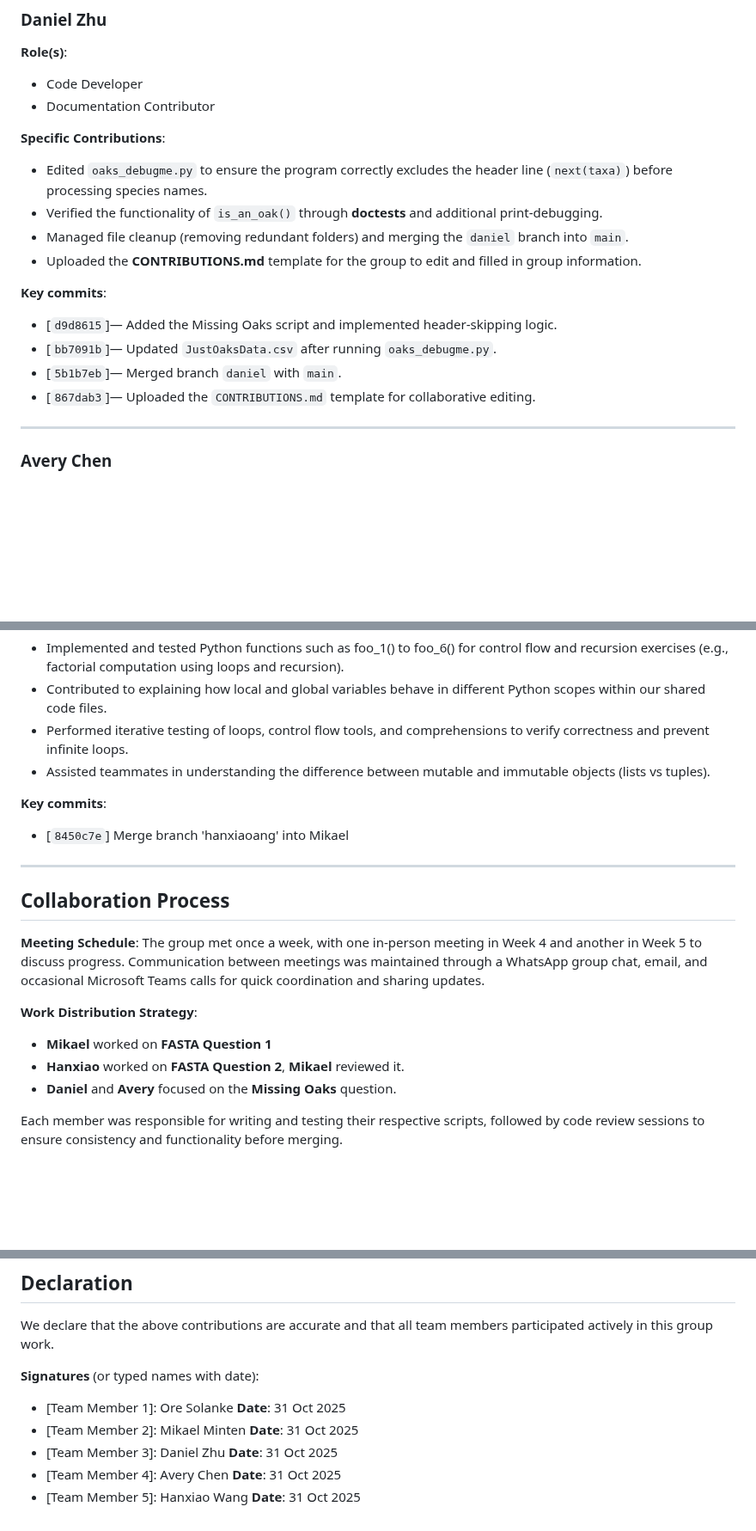
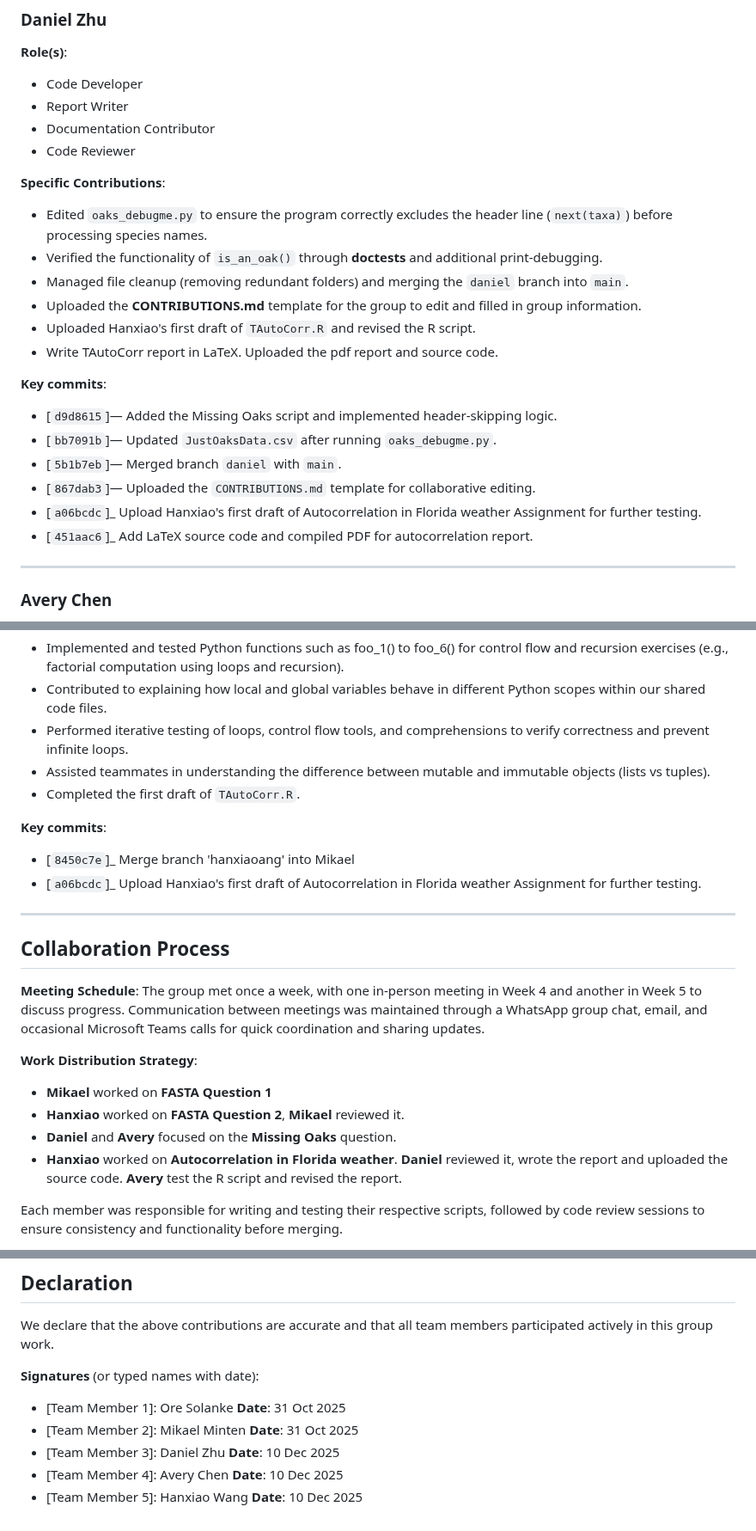
Before and after one commit to Mikael54/03_cool_coatis, a Markdown page: CONTRIBUTIONS.md, 3 parts joined by grey strips. Shown at 86% size. Rendered like a GitHub page; blank space fills up the shorter version.

Commit message:
Updated Daniel, Hanxiao and Avery's contributions.

```diff
--- a/CONTRIBUTIONS.md
+++ b/CONTRIBUTIONS.md
@@ -55,13 +55,17 @@
 ### Daniel Zhu
 **Role(s)**:
 - Code Developer
+- Report Writer
 - Documentation Contributor
+- Code Reviewer
 
 **Specific Contributions**:
 - Edited `oaks_debugme.py` to ensure the program correctly excludes the header line (`next(taxa)`) before processing species names.
 - Verified the functionality of `is_an_oak()` through **doctests** and additional print-debugging.
 - Managed file cleanup (removing redundant folders) and merging the `daniel` branch into `main`.
 - Uploaded the **CONTRIBUTIONS.md** template for the group to edit and filled in group information.
+- Uploaded Hanxiao's first draft of `TAutoCorr.R` and revised the R script.
+- Write TAutoCorr report in LaTeX. Uploaded the pdf report and source code.
 
 
 **Key commits**:
@@ -69,6 +73,9 @@
 - [`bb7091b`]— Updated `JustOaksData.csv` after running `oaks_debugme.py`.
 - [`5b1b7eb`]— Merged branch `daniel` with `main`.
 - [`867dab3`]— Uploaded the `CONTRIBUTIONS.md` template for collaborative editing.
+- [`a06bcdc`]_ Upload Hanxiao's first draft of Autocorrelation in Florida weather Assignment for further testing.
+- [`451aac6`]_ Add LaTeX source code and compiled PDF for autocorrelation report.
+
 
 ---
 
@@ -99,9 +106,11 @@
 - Contributed to explaining how local and global variables behave in different Python scopes within our shared code files.
 - Performed iterative testing of loops, control flow tools, and comprehensions to verify correctness and prevent infinite loops.
 - Assisted teammates in understanding the difference between mutable and immutable objects (lists vs tuples).
+- Completed the first draft of `TAutoCorr.R`.
 
 **Key commits**:
-- [`8450c7e`] Merge branch 'hanxiaoang' into Mikael
+- [`8450c7e`]_ Merge branch 'hanxiaoang' into Mikael
+- [`a06bcdc`]_ Upload Hanxiao's first draft of Autocorrelation in Florida weather Assignment for further testing.
 
 ---
 
@@ -113,6 +122,7 @@
 - **Mikael** worked on **FASTA Question 1**
 - **Hanxiao** worked on **FASTA Question 2**, **Mikael** reviewed it.
 - **Daniel** and **Avery** focused on the **Missing Oaks** question.
+- **Hanxiao** worked on **Autocorrelation in Florida weather**. **Daniel** reviewed it, wrote the report and uploaded the source code. **Avery** test the R script and revised the report.
 
 Each member was responsible for writing and testing their respective scripts, followed by code review sessions to ensure consistency and functionality before merging.
 
@@ -138,6 +150,6 @@ We declare that the above contributions are accurate and that all team members p
 **Signatures** (or typed names with date):
 - [Team Member 1]: Ore Solanke          **Date**: 31 Oct 2025
 - [Team Member 2]: Mikael Minten        **Date**: 31 Oct 2025
-- [Team Member 3]: Daniel Zhu           **Date**: 31 Oct 2025
-- [Team Member 4]: Avery Chen           **Date**: 31 Oct 2025
-- [Team Member 5]: Hanxiao Wang         **Date**: 31 Oct 2025
+- [Team Member 3]: Daniel Zhu           **Date**: 10 Dec 2025
+- [Team Member 4]: Avery Chen           **Date**: 10 Dec 2025
+- [Team Member 5]: Hanxiao Wang         **Date**: 10 Dec 2025
```
Also changed, not shown: other parts of CONTRIBUTIONS.md (+3 -1 lines).
